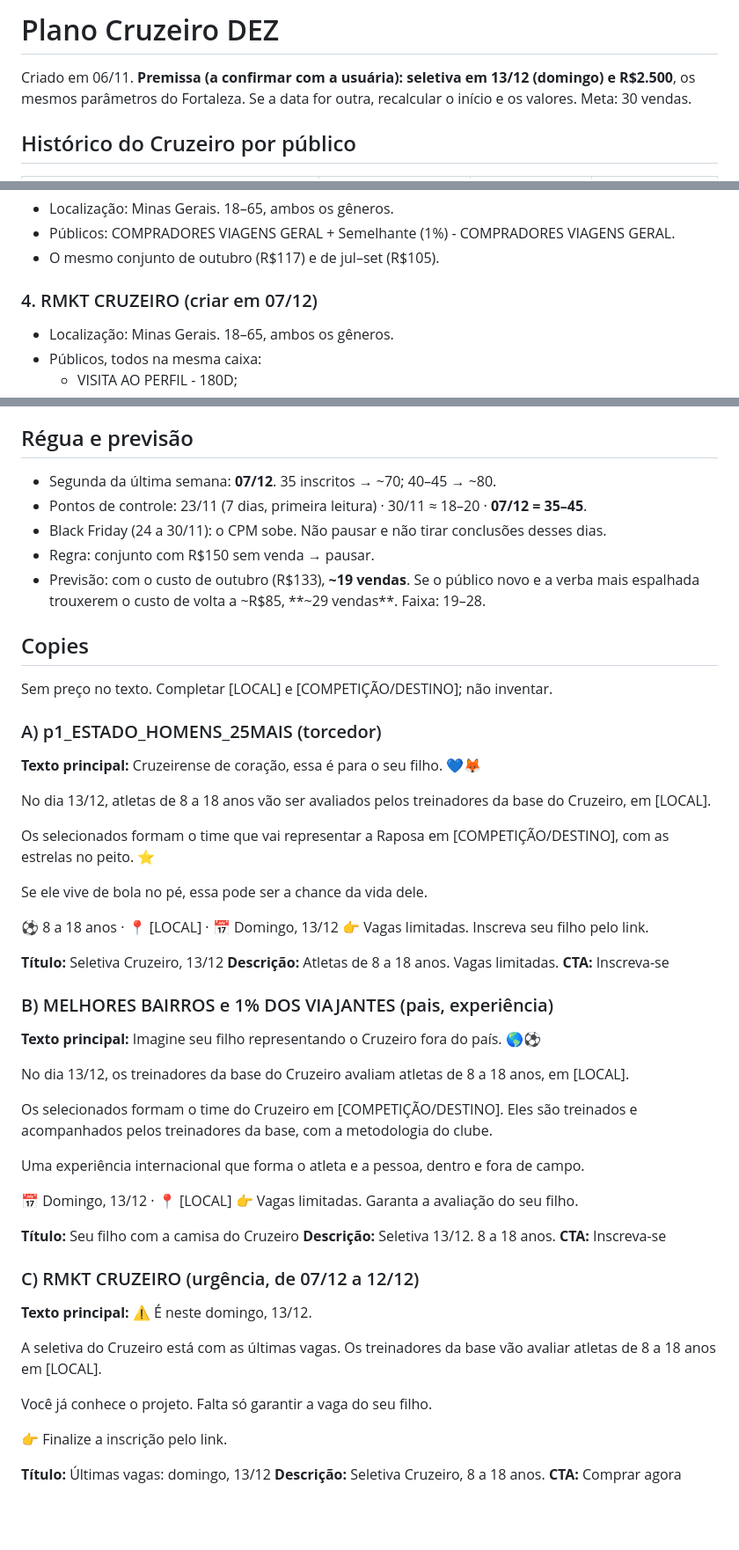
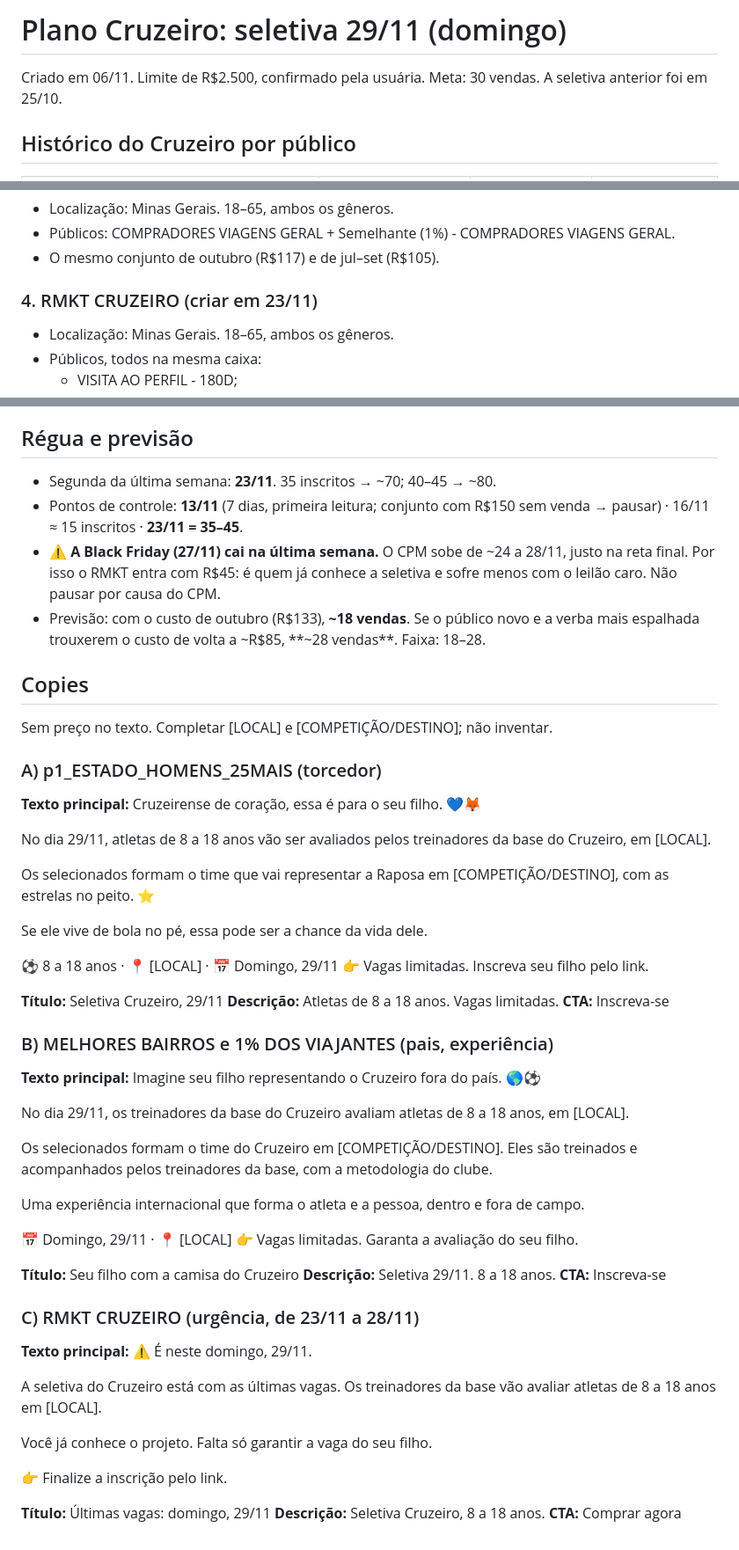
Before and after one commit to mariazeredostudios/trafegopago, a Markdown page: relatorios/2026-11-06-plano-cruzeiro-2911.md, 3 parts joined by grey strips. Shown at 88% size. Drawn GitHub-style; blank space fills up the shorter version.

Commit message:
Cruzeiro: seletiva 29/11, recalcula janela e valores
Co-Authored-By: Claude Opus 5.5 <noreply@anthropic.com>
Claude-Session: https://claude.ai/code/session_01488KmTcY5BHFGpHxWcadTP

```diff
--- a/relatorios/2026-11-06-plano-cruzeiro-dez.md
+++ b/relatorios/2026-11-06-plano-cruzeiro-2911.md
@@ -1,8 +1,7 @@
-# Plano Cruzeiro DEZ
+# Plano Cruzeiro: seletiva 29/11 (domingo)
 
-Criado em 06/11. **Premissa (a confirmar com a usuária): seletiva em 13/12 (domingo) e R$2.500**,
-os mesmos parâmetros do Fortaleza. Se a data for outra, recalcular o início e os valores.
-Meta: 30 vendas.
+Criado em 06/11. Limite de R$2.500, confirmado pela usuária. Meta: 30 vendas. A seletiva
+anterior foi em 25/10.
 
 ## Histórico do Cruzeiro por público
 
@@ -65,7 +64,7 @@ Total previsto: R$2.445, com R$55 de folga.
 - Públicos: COMPRADORES VIAGENS GERAL + Semelhante (1%) - COMPRADORES VIAGENS GERAL.
 - O mesmo conjunto de outubro (R$117) e de jul–set (R$105).
 
-### 4. RMKT CRUZEIRO (criar em 07/12)
+### 4. RMKT CRUZEIRO (criar em 23/11)
 - Localização: Minas Gerais. 18–65, ambos os gêneros.
 - Públicos, todos na mesma caixa:
   - VISITA AO PERFIL - 180D;
@@ -78,12 +77,14 @@ Total previsto: R$2.445, com R$55 de folga.
 
 ## Régua e previsão
 
-- Segunda da última semana: **07/12**. 35 inscritos → ~70; 40–45 → ~80.
-- Pontos de controle: 23/11 (7 dias, primeira leitura) · 30/11 ≈ 18–20 · **07/12 = 35–45**.
-- Black Friday (24 a 30/11): o CPM sobe. Não pausar e não tirar conclusões desses dias.
-- Regra: conjunto com R$150 sem venda → pausar.
-- Previsão: com o custo de outubro (R$133), **~19 vendas**. Se o público novo e a verba mais
-  espalhada trouxerem o custo de volta a ~R$85, **~29 vendas**. Faixa: 19–28.
+- Segunda da última semana: **23/11**. 35 inscritos → ~70; 40–45 → ~80.
+- Pontos de controle: **13/11** (7 dias, primeira leitura; conjunto com R$150 sem venda → pausar)
+  · 16/11 ≈ 15 inscritos · **23/11 = 35–45**.
+- ⚠️ **A Black Friday (27/11) cai na última semana.** O CPM sobe de ~24 a 28/11, justo na reta
+  final. Por isso o RMKT entra com R$45: é quem já conhece a seletiva e sofre menos com o leilão
+  caro. Não pausar por causa do CPM.
+- Previsão: com o custo de outubro (R$133), **~18 vendas**. Se o público novo e a verba mais
+  espalhada trouxerem o custo de volta a ~R$85, **~28 vendas**. Faixa: 18–28.
 
 ## Copies
 
@@ -94,7 +95,7 @@ Sem preço no texto. Completar [LOCAL] e [COMPETIÇÃO/DESTINO]; não inventar.
 **Texto principal:**
 Cruzeirense de coração, essa é para o seu filho. 💙🦊
 
-No dia 13/12, atletas de 8 a 18 anos vão ser avaliados pelos treinadores da base do Cruzeiro, em
+No dia 29/11, atletas de 8 a 18 anos vão ser avaliados pelos treinadores da base do Cruzeiro, em
 [LOCAL].
 
 Os selecionados formam o time que vai representar a Raposa em [COMPETIÇÃO/DESTINO], com as
@@ -102,10 +103,10 @@ estrelas no peito. ⭐
 
 Se ele vive de bola no pé, essa pode ser a chance da vida dele.
 
-⚽ 8 a 18 anos · 📍 [LOCAL] · 📅 Domingo, 13/12
+⚽ 8 a 18 anos · 📍 [LOCAL] · 📅 Domingo, 29/11
 👉 Vagas limitadas. Inscreva seu filho pelo link.
 
-**Título:** Seletiva Cruzeiro, 13/12
+**Título:** Seletiva Cruzeiro, 29/11
 **Descrição:** Atletas de 8 a 18 anos. Vagas limitadas.
 **CTA:** Inscreva-se
 
@@ -114,24 +115,24 @@ Se ele vive de bola no pé, essa pode ser a chance da vida dele.
 **Texto principal:**
 Imagine seu filho representando o Cruzeiro fora do país. 🌎⚽
 
-No dia 13/12, os treinadores da base do Cruzeiro avaliam atletas de 8 a 18 anos, em [LOCAL].
+No dia 29/11, os treinadores da base do Cruzeiro avaliam atletas de 8 a 18 anos, em [LOCAL].
 
 Os selecionados formam o time do Cruzeiro em [COMPETIÇÃO/DESTINO]. Eles são treinados e
 acompanhados pelos treinadores da base, com a metodologia do clube.
 
 Uma experiência internacional que forma o atleta e a pessoa, dentro e fora de campo.
 
-📅 Domingo, 13/12 · 📍 [LOCAL]
+📅 Domingo, 29/11 · 📍 [LOCAL]
 👉 Vagas limitadas. Garanta a avaliação do seu filho.
 
 **Título:** Seu filho com a camisa do Cruzeiro
-**Descrição:** Seletiva 13/12. 8 a 18 anos.
+**Descrição:** Seletiva 29/11. 8 a 18 anos.
 **CTA:** Inscreva-se
 
-### C) RMKT CRUZEIRO (urgência, de 07/12 a 12/12)
+### C) RMKT CRUZEIRO (urgência, de 23/11 a 28/11)
 
 **Texto principal:**
-⚠️ É neste domingo, 13/12.
+⚠️ É neste domingo, 29/11.
 
 A seletiva do Cruzeiro está com as últimas vagas. Os treinadores da base vão avaliar atletas de 8 a
 18 anos em [LOCAL].
@@ -140,6 +141,6 @@ Você já conhece o projeto. Falta só garantir a vaga do seu filho.
 
 👉 Finalize a inscrição pelo link.
 
-**Título:** Últimas vagas: domingo, 13/12
+**Título:** Últimas vagas: domingo, 29/11
 **Descrição:** Seletiva Cruzeiro, 8 a 18 anos.
 **CTA:** Comprar agora
```
Also changed, not shown: other parts of relatorios/2026-11-06-plano-cruzeiro-2911.md (+11 -11 lines).
